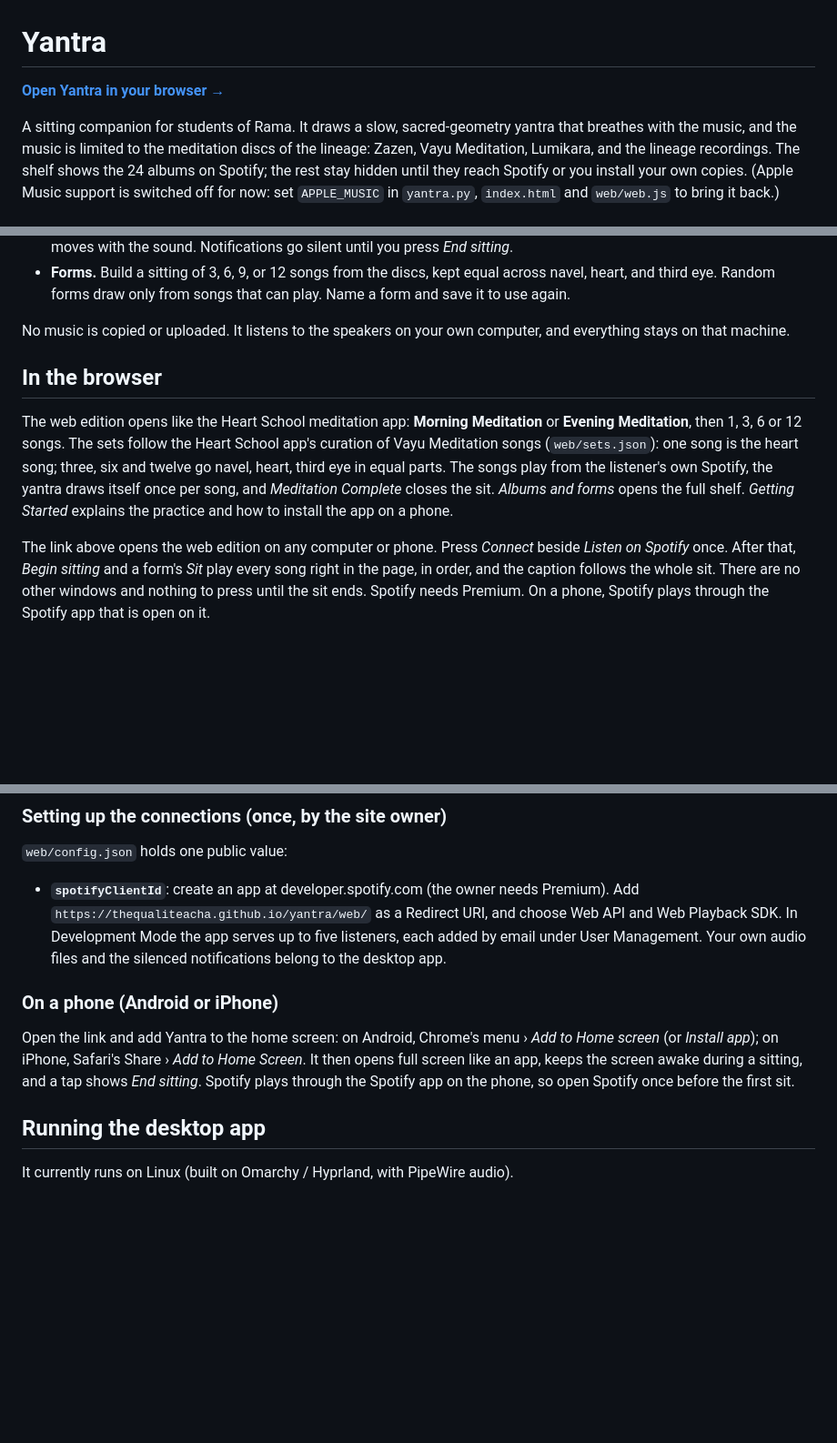
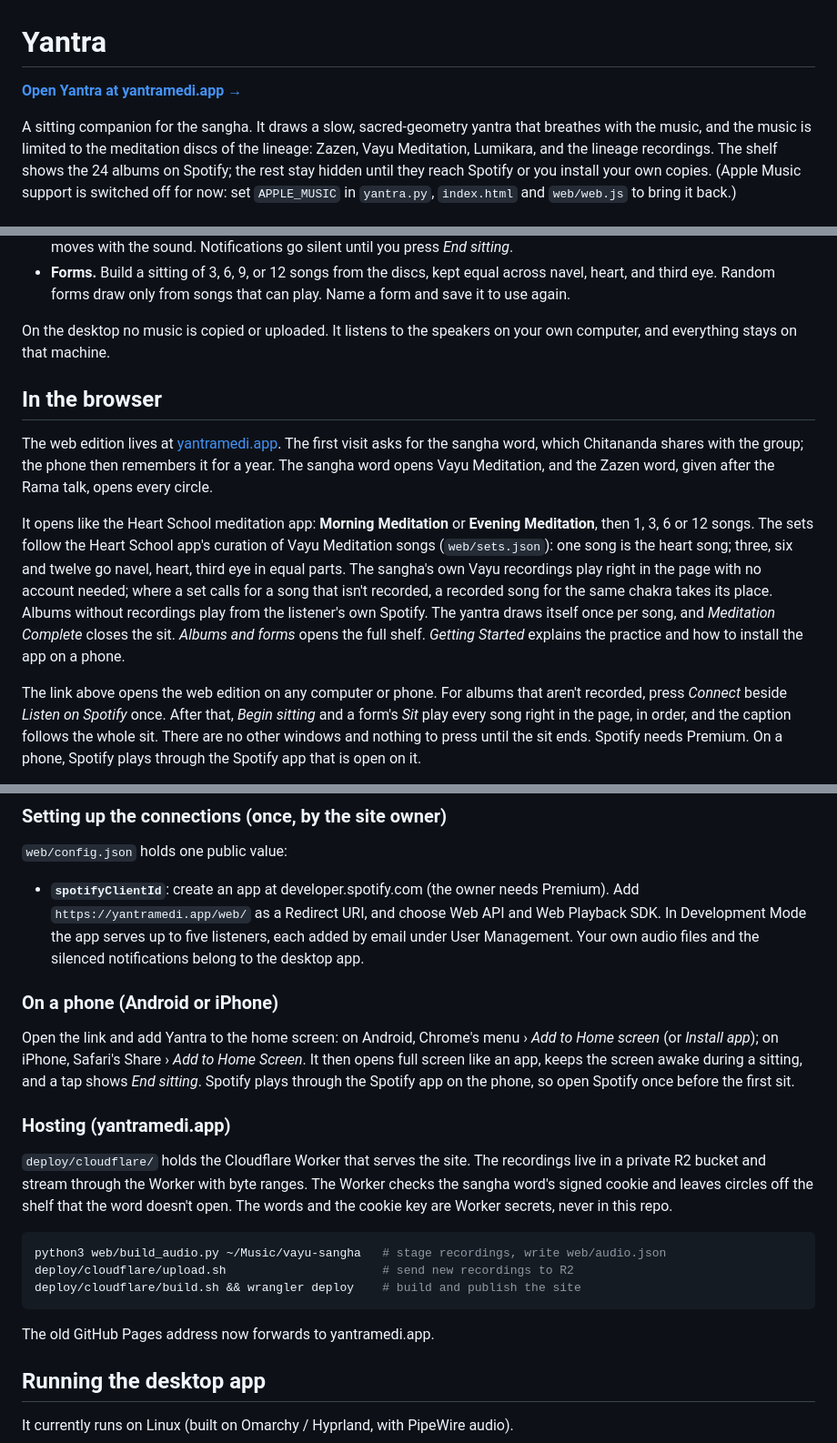
Before and after one commit to thequaliteacha/yantra, a Markdown page: README.md, 3 parts joined by grey strips. Shown at 91% size. Drawn GitHub-style; blank space fills up the shorter version.

Commit message:
README: yantramedi.app, the sangha word, recordings and hosting
Co-Authored-By: Claude Opus 5.5 <noreply@anthropic.com>

````diff
--- a/README.md
+++ b/README.md
@@ -1,8 +1,8 @@
 # Yantra
 
-**[Open Yantra in your browser →](https://thequaliteacha.github.io/yantra/web/)**
+**[Open Yantra at yantramedi.app →](https://yantramedi.app)**
 
-A sitting companion for students of Rama. It draws a slow, sacred-geometry
+A sitting companion for the sangha. It draws a slow, sacred-geometry
 yantra that breathes with the music, and the music is limited to the
 meditation discs of the lineage: Zazen, Vayu Meditation, Lumikara, and the
 lineage recordings. The shelf shows the 24 albums on Spotify; the rest stay
@@ -25,22 +25,30 @@ and `web/web.js` to bring it back.)
   equal across navel, heart, and third eye. Random forms draw only from songs
   that can play. Name a form and save it to use again.
 
-No music is copied or uploaded. It listens to the speakers on your own
-computer, and everything stays on that machine.
+On the desktop no music is copied or uploaded. It listens to the speakers on
+your own computer, and everything stays on that machine.
 
 ## In the browser
 
-The web edition opens like the Heart School meditation app: **Morning
+The web edition lives at [yantramedi.app](https://yantramedi.app). The first
+visit asks for the sangha word, which Chitananda shares with the group; the
+phone then remembers it for a year. The sangha word opens Vayu Meditation, and
+the Zazen word, given after the Rama talk, opens every circle.
+
+It opens like the Heart School meditation app: **Morning
 Meditation** or **Evening Meditation**, then 1, 3, 6 or 12 songs. The sets
 follow the Heart School app's curation of Vayu Meditation songs (`web/sets.json`):
 one song is the heart song; three, six and twelve go navel, heart, third eye in
-equal parts. The songs play from the listener's own Spotify, the yantra draws
+equal parts. The sangha's own Vayu recordings play right in the page with no
+account needed; where a set calls for a song that isn't recorded, a recorded
+song for the same chakra takes its place. Albums without recordings play from
+the listener's own Spotify. The yantra draws
 itself once per song, and *Meditation Complete* closes the sit. *Albums and
 forms* opens the full shelf. *Getting Started* explains the practice and how to
 install the app on a phone.
 
-The link above opens the web edition on any computer or phone. Press
-*Connect* beside *Listen on Spotify* once. After that,
+The link above opens the web edition on any computer or phone. For albums
+that aren't recorded, press *Connect* beside *Listen on Spotify* once. After that,
 *Begin sitting* and a form's *Sit* play every song right in the page, in order,
 and the caption follows the whole sit. There are no other windows and nothing
 to press until the sit ends. Spotify needs Premium. On a phone, Spotify plays through the Spotify app that is open on
@@ -65,7 +73,7 @@ Forms you save stay in that browser.
 `web/config.json` holds one public value:
 
 - **`spotifyClientId`**: create an app at developer.spotify.com (the owner needs
-  Premium). Add `https://thequaliteacha.github.io/yantra/web/` as a Redirect URI,
+  Premium). Add `https://yantramedi.app/web/` as a Redirect URI,
   and choose Web API and Web Playback SDK. In Development Mode the app serves up
   to five listeners, each added by email under User Management. Your own
 audio files and the silenced notifications belong to the desktop app.
@@ -77,6 +85,22 @@ Open the link and add Yantra to the home screen: on Android, Chrome's menu ›
 Home Screen*. It then opens full screen like an app, keeps the screen awake
 during a sitting, and a tap shows *End sitting*. Spotify plays through the
 Spotify app on the phone, so open Spotify once before the first sit.
+
+### Hosting (yantramedi.app)
+
+`deploy/cloudflare/` holds the Cloudflare Worker that serves the site. The
+recordings live in a private R2 bucket and stream through the Worker with byte
+ranges. The Worker checks the sangha word's signed cookie and leaves circles off
+the shelf that the word doesn't open. The words and the cookie key are Worker
+secrets, never in this repo.
+
+```sh
+python3 web/build_audio.py ~/Music/vayu-sangha   # stage recordings, write web/audio.json
+deploy/cloudflare/upload.sh                      # send new recordings to R2
+deploy/cloudflare/build.sh && wrangler deploy    # build and publish the site
+```
+
+The old GitHub Pages address now forwards to yantramedi.app.
 
 ## Running the desktop app
 
````
Also changed, not shown: other parts of README.md (+2 -1 lines).
